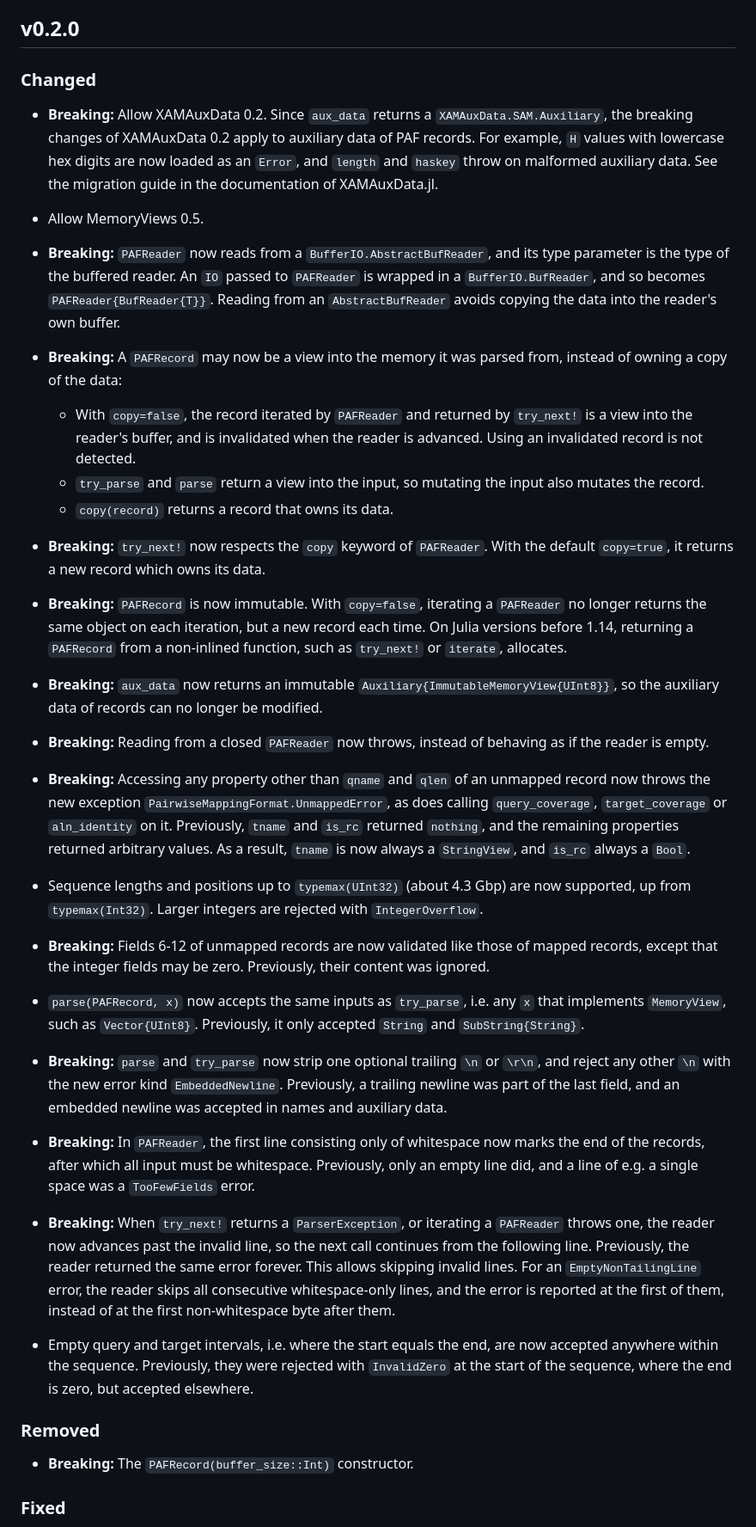
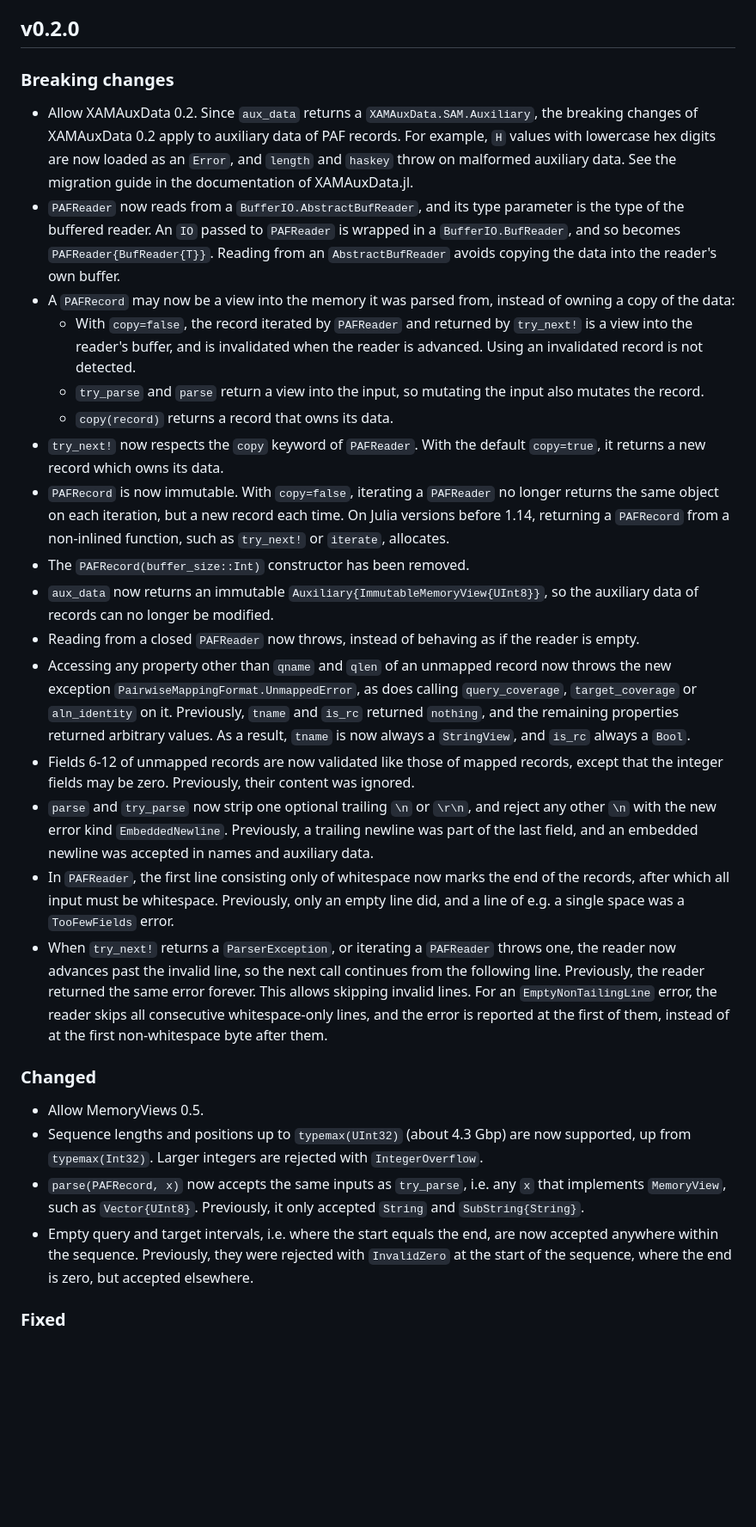
Before and after one commit to BioJulia/PairwiseMappingFormat.jl, a Markdown page: CHANGELOG.md, the part around the change. Shown at 86% size. Drawn GitHub-style; blank space fills up the shorter version.

Commit message:
Update changelog

```diff
--- a/CHANGELOG.md
+++ b/CHANGELOG.md
@@ -5,18 +5,17 @@ The format is based on [Keep a Changelog](https://keepachangelog.com/en/1.1.0/),
 and this project adheres to [Semantic Versioning](https://semver.org/spec/v2.0.0.html).
 
 ## v0.2.0
-### Changed
-- **Breaking:** Allow XAMAuxData 0.2. Since `aux_data` returns a `XAMAuxData.SAM.Auxiliary`,
+### Breaking changes
+- Allow XAMAuxData 0.2. Since `aux_data` returns a `XAMAuxData.SAM.Auxiliary`,
   the breaking changes of XAMAuxData 0.2 apply to auxiliary data of PAF records.
   For example, `H` values with lowercase hex digits are now loaded as an `Error`,
   and `length` and `haskey` throw on malformed auxiliary data.
   See the migration guide in the documentation of XAMAuxData.jl.
-- Allow MemoryViews 0.5.
-- **Breaking:** `PAFReader` now reads from a `BufferIO.AbstractBufReader`, and its type
+- `PAFReader` now reads from a `BufferIO.AbstractBufReader`, and its type
   parameter is the type of the buffered reader. An `IO` passed to `PAFReader` is
   wrapped in a `BufferIO.BufReader`, and so becomes `PAFReader{BufReader{T}}`.
   Reading from an `AbstractBufReader` avoids copying the data into the reader's own buffer.
-- **Breaking:** A `PAFRecord` may now be a view into the memory it was parsed from, instead
+- A `PAFRecord` may now be a view into the memory it was parsed from, instead
   of owning a copy of the data:
   - With `copy=false`, the record iterated by `PAFReader` and returned by `try_next!`
     is a view into the reader's buffer, and is invalidated when the reader is advanced.
@@ -24,51 +23,49 @@ and this project adheres to [Semantic Versioning](https://semver.org/spec/v2.0.0
   - `try_parse` and `parse` return a view into the input, so mutating the input
     also mutates the record.
   - `copy(record)` returns a record that owns its data.
-- **Breaking:** `try_next!` now respects the `copy` keyword of `PAFReader`. With the default
+- `try_next!` now respects the `copy` keyword of `PAFReader`. With the default
   `copy=true`, it returns a new record which owns its data.
-- **Breaking:** `PAFRecord` is now immutable. With `copy=false`, iterating a `PAFReader`
+- `PAFRecord` is now immutable. With `copy=false`, iterating a `PAFReader`
   no longer returns the same object on each iteration, but a new record each time.
   On Julia versions before 1.14, returning a `PAFRecord` from a non-inlined function,
   such as `try_next!` or `iterate`, allocates.
-- **Breaking:** `aux_data` now returns an immutable `Auxiliary{ImmutableMemoryView{UInt8}}`,
+- The `PAFRecord(buffer_size::Int)` constructor has been removed.
+- `aux_data` now returns an immutable `Auxiliary{ImmutableMemoryView{UInt8}}`,
   so the auxiliary data of records can no longer be modified.
-- **Breaking:** Reading from a closed `PAFReader` now throws, instead of
+- Reading from a closed `PAFReader` now throws, instead of
   behaving as if the reader is empty.
-- **Breaking:** Accessing any property other than `qname` and `qlen` of an unmapped
+- Accessing any property other than `qname` and `qlen` of an unmapped
   record now throws the new exception `PairwiseMappingFormat.UnmappedError`, as does calling `query_coverage`, `target_coverage`
   or `aln_identity` on it. Previously, `tname` and `is_rc` returned `nothing`, and the
   remaining properties returned arbitrary values. As a result, `tname` is now always
   a `StringView`, and `is_rc` always a `Bool`.
-- Sequence lengths and positions up to `typemax(UInt32)` (about 4.3 Gbp) are now supported,
-  up from `typemax(Int32)`. Larger integers are rejected with `IntegerOverflow`.
-- **Breaking:** Fields 6-12 of unmapped records are now validated like those of mapped
+- Fields 6-12 of unmapped records are now validated like those of mapped
   records, except that the integer fields may be zero. Previously, their content was ignored.
-
-- `parse(PAFRecord, x)` now accepts the same inputs as `try_parse`, i.e. any `x` that
-  implements `MemoryView`, such as `Vector{UInt8}`. Previously, it only accepted
-  `String` and `SubString{String}`.
-- **Breaking:** `parse` and `try_parse` now strip one optional trailing `\n` or `\r\n`,
+- `parse` and `try_parse` now strip one optional trailing `\n` or `\r\n`,
   and reject any other `\n` with the new error kind `EmbeddedNewline`.
   Previously, a trailing newline was part of the last field, and an embedded newline
   was accepted in names and auxiliary data.
-- **Breaking:** In `PAFReader`, the first line consisting only of whitespace now marks the
+- In `PAFReader`, the first line consisting only of whitespace now marks the
   end of the records, after which all input must be whitespace.
   Previously, only an empty line did, and a line of e.g. a single space was a
   `TooFewFields` error.
-
-- **Breaking:** When `try_next!` returns a `ParserException`, or iterating a `PAFReader`
+- When `try_next!` returns a `ParserException`, or iterating a `PAFReader`
   throws one, the reader now advances past the invalid line, so the next call continues
   from the following line. Previously, the reader returned the same error forever.
   This allows skipping invalid lines. For an `EmptyNonTailingLine` error, the reader
   skips all consecutive whitespace-only lines, and the error is reported at the first
   of them, instead of at the first non-whitespace byte after them.
 
+### Changed
+- Allow MemoryViews 0.5.
+- Sequence lengths and positions up to `typemax(UInt32)` (about 4.3 Gbp) are now supported,
+  up from `typemax(Int32)`. Larger integers are rejected with `IntegerOverflow`.
+- `parse(PAFRecord, x)` now accepts the same inputs as `try_parse`, i.e. any `x` that
+  implements `MemoryView`, such as `Vector{UInt8}`. Previously, it only accepted
+  `String` and `SubString{String}`.
 - Empty query and target intervals, i.e. where the start equals the end, are now
   accepted anywhere within the sequence. Previously, they were rejected with
   `InvalidZero` at the start of the sequence, where the end is zero, but accepted elsewhere.
-
-### Removed
-- **Breaking:** The `PAFRecord(buffer_size::Int)` constructor.
 
 ### Fixed
 - `isempty(reader)` no longer consumes a record from a `PAFReader`. It may invalidate
```
